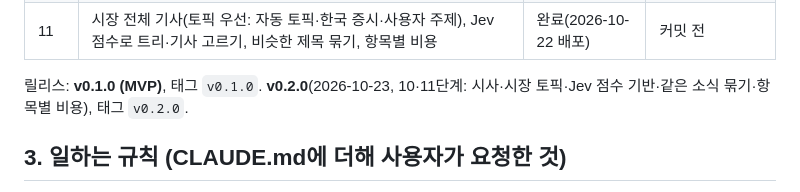
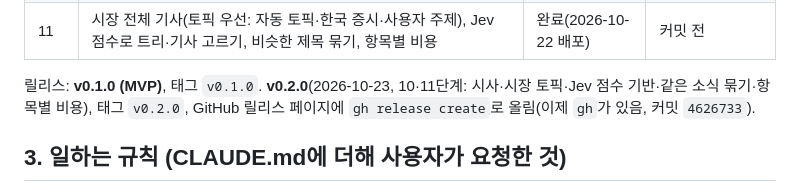
Before and after one commit to anjfgkfkrh/Ripple, a Markdown page: docs/DEVELOPMENT.md, the part around the change. Drawn GitHub-style.

Commit message:
릴리스 기록: v0.2.0 GitHub 릴리스
Co-Authored-By: Claude Opus 5.5 <noreply@anthropic.com>

```diff
--- a/docs/DEVELOPMENT.md
+++ b/docs/DEVELOPMENT.md
@@ -87,7 +87,7 @@
 | 10 | 키워드 트리에 시사 반영 | 완료(2026-10-22 배포) | `32f4c0d` |
 | 11 | 시장 전체 기사(토픽 우선: 자동 토픽·한국 증시·사용자 주제), Jev 점수로 트리·기사 고르기, 비슷한 제목 묶기, 항목별 비용 | 완료(2026-10-22 배포) | 커밋 전 |
 
-릴리스: **v0.1.0 (MVP)**, 태그 `v0.1.0`. **v0.2.0**(2026-10-23, 10·11단계: 시사·시장 토픽·Jev 점수 기반·같은 소식 묶기·항목별 비용), 태그 `v0.2.0`.
+릴리스: **v0.1.0 (MVP)**, 태그 `v0.1.0`. **v0.2.0**(2026-10-23, 10·11단계: 시사·시장 토픽·Jev 점수 기반·같은 소식 묶기·항목별 비용), 태그 `v0.2.0`, GitHub 릴리스 페이지에 `gh release create`로 올림(이제 `gh`가 있음, 커밋 `4626733`).
 
 ## 3. 일하는 규칙 (CLAUDE.md에 더해 사용자가 요청한 것)
 
```
